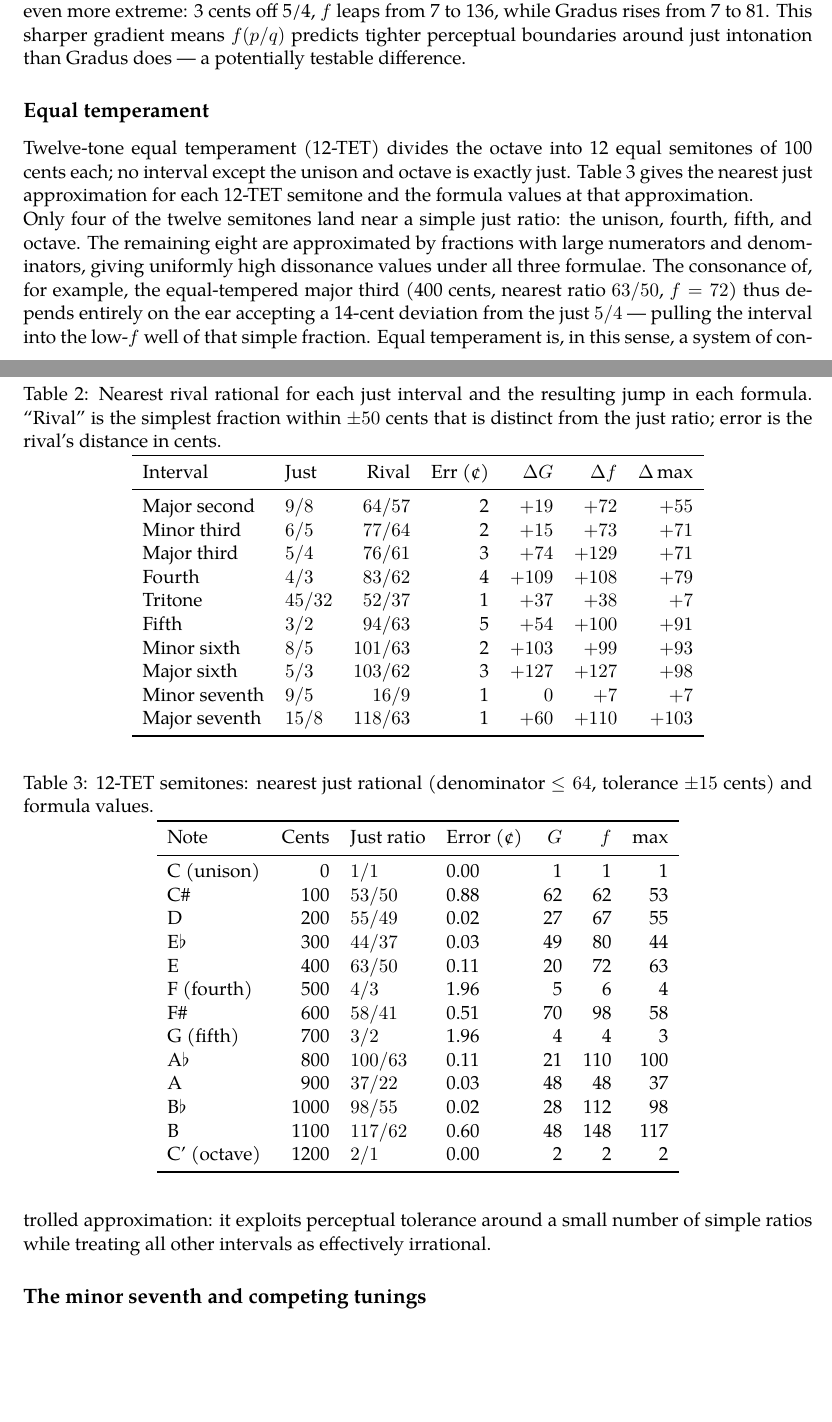
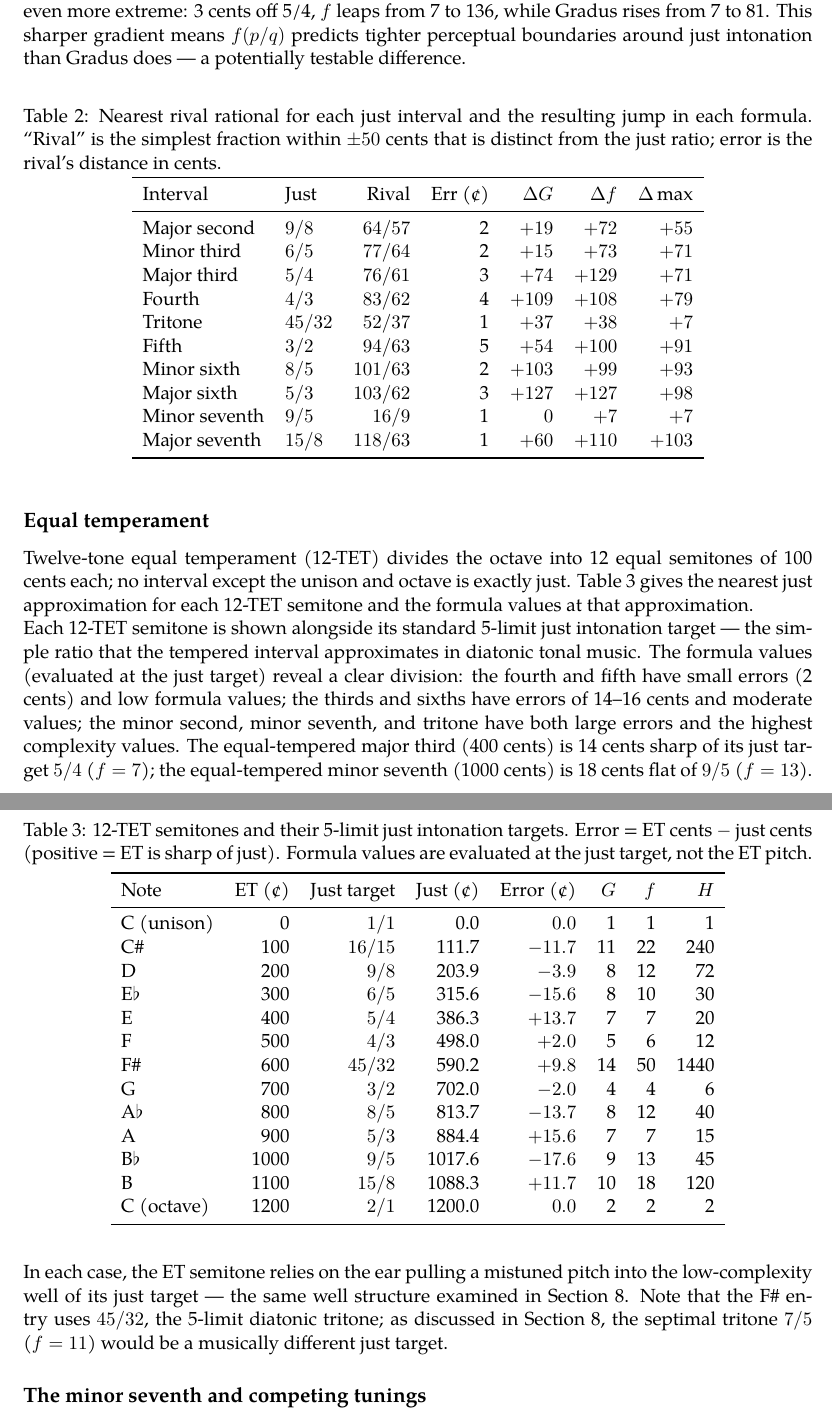
Before and after one commit to davidderoure/gradus, a LaTeX paper (note.tex): two parts of pages 6 and 7 of 11 before the commit and two parts of pages 7 and 8 of 12 after it, joined at a grey line, cut so that both start at the same text, the shorter picture padded with empty space. Compiled offline with XeLaTeX; a missing font is replaced by an installed copy or a similar font.

Commit message:
Address review issues 5, 7, 9: Tenney height, tritone, 12-TET table
Issue 5 — Tenney height:
- Add H(p/q) = p·q column to interval table with ρ = 0.978
- Add Tenney to summary correlation table in Section 7
- New paragraph in Section 8 explaining Tenney's structure and failure
- Section 6 updated: Tenney actively inverts 5/4 vs 5/3 (H=20 > H=15),
  worse than the tie produced by f and max; explains why multiplicative
  symmetric measures are insufficient
- Add tenney1988 bibliography entry

Issue 7 — Tritone:
- Rename paragraph "Dynamic range and the tritone"
- Add paragraph explaining 45/32 is the 5-limit diatonic tritone;
  septimal 7/5 gives f=11, undecimal 11/8 gives f=14; the high f=50
  is a property of this specific prime-limit context, not the tritone
  concept in general

Issue 9 — 12-TET table:
- Replace "nearest fraction with denominator ≤ 64" with standard 5-limit
  just intonation targets (musically meaningful ratios)
- New columns: ET cents, just target, just cents, error, G, f, H
- Updated prose explaining the division between acoustically robust
  intervals (4th, 5th) and those requiring learned tolerance (3rds etc.)
- Note that F# uses 45/32 with cross-reference to tritone discussion

Co-Authored-By: Claude Sonnet 4.6 <noreply@anthropic.com>

```diff
--- a/note.tex
+++ b/note.tex
@@ -439,42 +489,47 @@ each 12-TET semitone and the formula values at that approximation.
 
 \begin{table}[h]
 \centering
-\caption{12-TET semitones: nearest just rational (denominator $\leq 64$,
-tolerance $\pm 15$ cents) and formula values.}
+\caption{12-TET semitones and their 5-limit just intonation targets.
+Error = ET cents $-$ just cents (positive = ET is sharp of just).
+Formula values are evaluated at the just target, not the ET pitch.}
 \label{tab:tet}
 \smallskip
-\begin{tabular}{lrllrrr}
+\begin{tabular}{lrrrrrrr}
 \toprule
-Note & Cents & Just ratio & Error (¢) & $G$ & $f$ & $\max$ \\
+Note & ET (¢) & Just target & Just (¢) & Error (¢) & $G$ & $f$ & $H$ \\
 \midrule
-C  (unison)  &    0 & $1/1$   & 0.00 &   1 &   1 &   1 \\
-C\#          &  100 & $53/50$ & 0.88 &  62 &  62 &  53 \\
-D            &  200 & $55/49$ & 0.02 &  27 &  67 &  55 \\
-E$\flat$     &  300 & $44/37$ & 0.03 &  49 &  80 &  44 \\
-E            &  400 & $63/50$ & 0.11 &  20 &  72 &  63 \\
-F  (fourth)  &  500 & $4/3$   & 1.96 &   5 &   6 &   4 \\
-F\#          &  600 & $58/41$ & 0.51 &  70 &  98 &  58 \\
-G  (fifth)   &  700 & $3/2$   & 1.96 &   4 &   4 &   3 \\
-A$\flat$     &  800 & $100/63$& 0.11 &  21 & 110 & 100 \\
-A            &  900 & $37/22$ & 0.03 &  48 &  48 &  37 \\
-B$\flat$     & 1000 & $98/55$ & 0.02 &  28 & 112 &  98 \\
-B            & 1100 & $117/62$& 0.60 &  48 & 148 & 117 \\
-C' (octave)  & 1200 & $2/1$   & 0.00 &   2 &   2 &   2 \\
+C  (unison)  &    0 & $1/1$   &    0.0 & $0.0$    &  1 &  1 &    1 \\
+C\#          &  100 & $16/15$ &  111.7 & $-11.7$  & 11 & 22 &  240 \\
+D            &  200 & $9/8$   &  203.9 & $-3.9$   &  8 & 12 &   72 \\
+E$\flat$     &  300 & $6/5$   &  315.6 & $-15.6$  &  8 & 10 &   30 \\
+E            &  400 & $5/4$   &  386.3 & $+13.7$  &  7 &  7 &   20 \\
+F            &  500 & $4/3$   &  498.0 & $+2.0$   &  5 &  6 &   12 \\
+F\#          &  600 & $45/32$ &  590.2 & $+9.8$   & 14 & 50 & 1440 \\
+G            &  700 & $3/2$   &  702.0 & $-2.0$   &  4 &  4 &    6 \\
+A$\flat$     &  800 & $8/5$   &  813.7 & $-13.7$  &  8 & 12 &   40 \\
+A            &  900 & $5/3$   &  884.4 & $+15.6$  &  7 &  7 &   15 \\
+B$\flat$     & 1000 & $9/5$   & 1017.6 & $-17.6$  &  9 & 13 &   45 \\
+B            & 1100 & $15/8$  & 1088.3 & $+11.7$  & 10 & 18 &  120 \\
+C  (octave)  & 1200 & $2/1$   & 1200.0 & $0.0$    &  2 &  2 &    2 \\
 \bottomrule
 \end{tabular}
 \end{table}
 
 \noindent
-Only four of the twelve semitones land near a simple just ratio: the unison,
-fourth, fifth, and octave. The remaining eight are approximated by fractions
-with large numerators and denominators, giving uniformly high dissonance
-values under all three formulae. The consonance of, for example, the
-equal-tempered major third (400 cents, nearest ratio $63/50$, $f = 72$) thus
-depends entirely on the ear accepting a 14-cent deviation from the just $5/4$
---- pulling the interval into the low-$f$ well of that simple fraction. Equal
-temperament is, in this sense, a system of controlled approximation: it
-exploits perceptual tolerance around a small number of simple ratios while
-treating all other intervals as effectively irrational.
+Each 12-TET semitone is shown alongside its standard 5-limit just intonation
+target --- the simple ratio that the tempered interval approximates in
+diatonic tonal music. The formula values (evaluated at the just target) reveal
+a clear division: the fourth and fifth have small errors (2 cents) and low
+formula values; the thirds and sixths have errors of 14--16 cents and moderate
+values; the minor second, minor seventh, and tritone have both large errors
+and the highest complexity values. The equal-tempered major third (400 cents)
+is 14 cents sharp of its just target $5/4$ ($f = 7$); the equal-tempered
+minor seventh (1000 cents) is 18 cents flat of $9/5$ ($f = 13$). In each
+case, the ET semitone relies on the ear pulling a mistuned pitch into the
+low-complexity well of its just target --- the same well structure examined in
+Section~8. Note that the F\# entry uses $45/32$, the 5-limit diatonic
+tritone; as discussed in Section~8, the septimal tritone $7/5$ ($f = 11$)
+would be a musically different just target.
 
 \subsection*{The minor seventh and competing tunings}
 
```
Also changed, not shown: note.pdf, note.tex (101 more changed lines).
